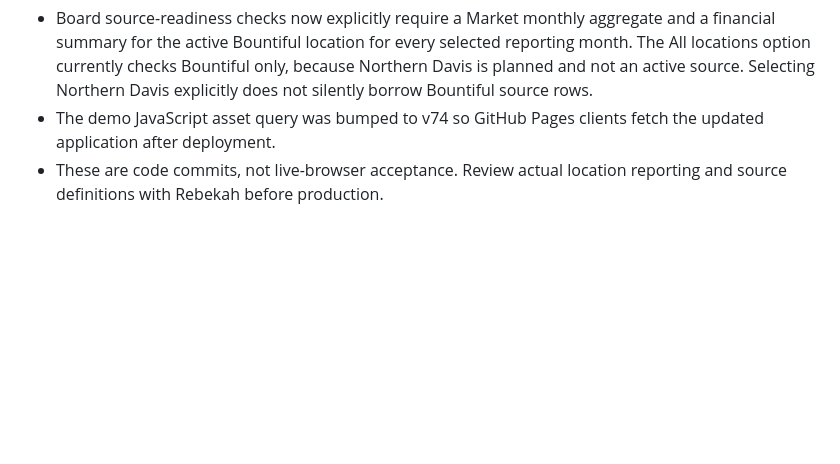
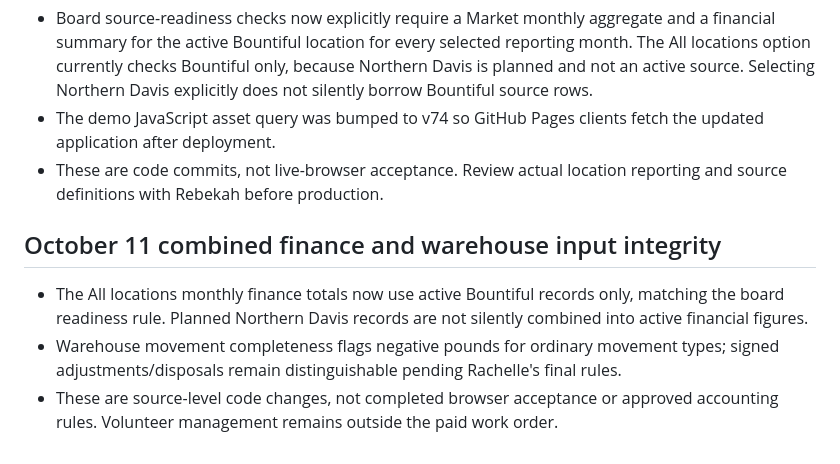
Before and after one commit to Foundations-and-Horizons/BFP-Demo, a Markdown page: OCT-08-FEEDBACK-TRACKER.md, the part around the change. Drawn GitHub-style; blank space fills up the shorter version.

Commit message:
Document finance scope and warehouse input checks

```diff
--- a/OCT-08-FEEDBACK-TRACKER.md
+++ b/OCT-08-FEEDBACK-TRACKER.md
@@ -246,3 +246,9 @@ User supplied `BFP-Visual-Usability-Audit(1).md`, documenting F01–F30. Priorit
 - Board source-readiness checks now explicitly require a Market monthly aggregate and a financial summary for the active Bountiful location for every selected reporting month. The All locations option currently checks Bountiful only, because Northern Davis is planned and not an active source. Selecting Northern Davis explicitly does not silently borrow Bountiful source rows.
 - The demo JavaScript asset query was bumped to v74 so GitHub Pages clients fetch the updated application after deployment.
 - These are code commits, not live-browser acceptance. Review actual location reporting and source definitions with Rebekah before production.
+
+
+## October 11 combined finance and warehouse input integrity
+- The All locations monthly finance totals now use active Bountiful records only, matching the board readiness rule. Planned Northern Davis records are not silently combined into active financial figures.
+- Warehouse movement completeness flags negative pounds for ordinary movement types; signed adjustments/disposals remain distinguishable pending Rachelle's final rules.
+- These are source-level code changes, not completed browser acceptance or approved accounting rules. Volunteer management remains outside the paid work order.
```
